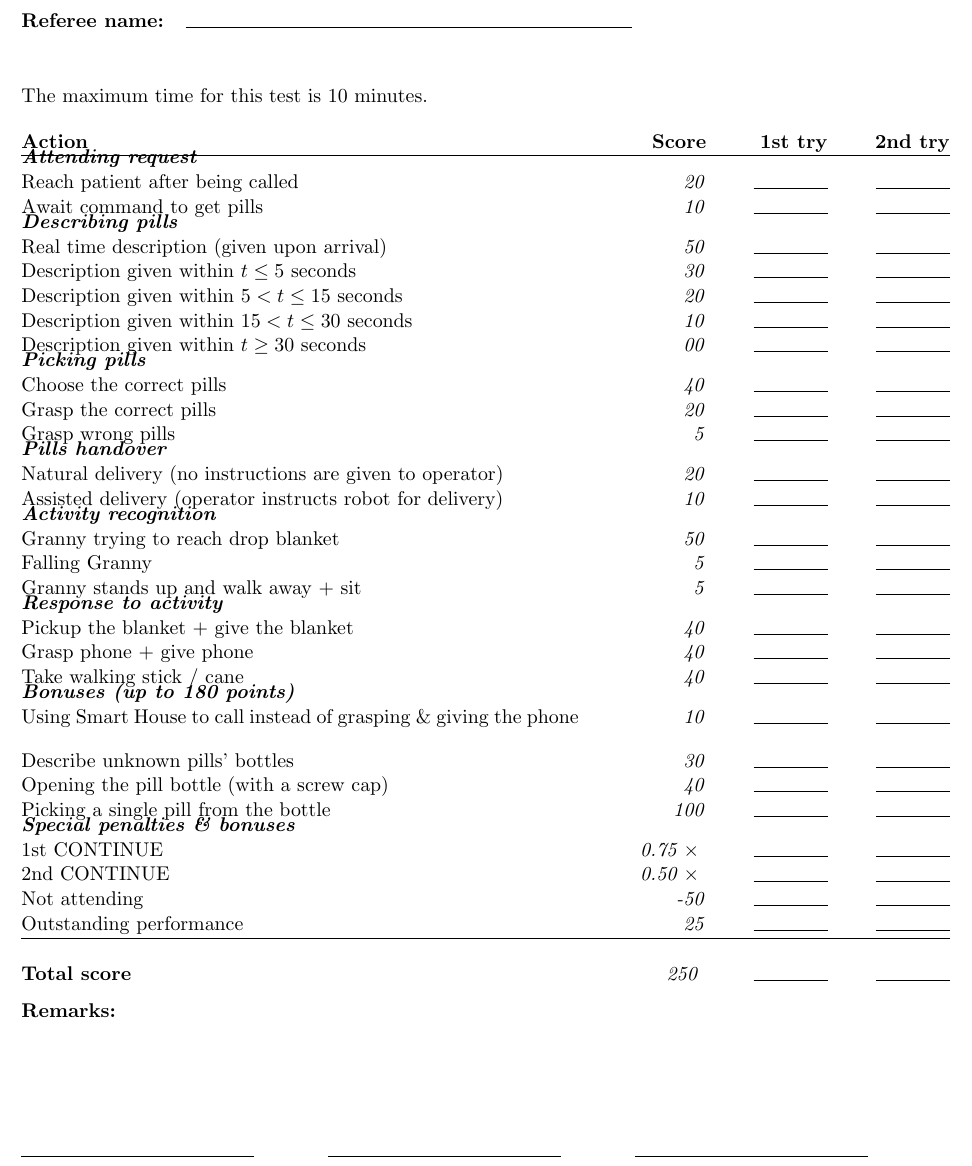
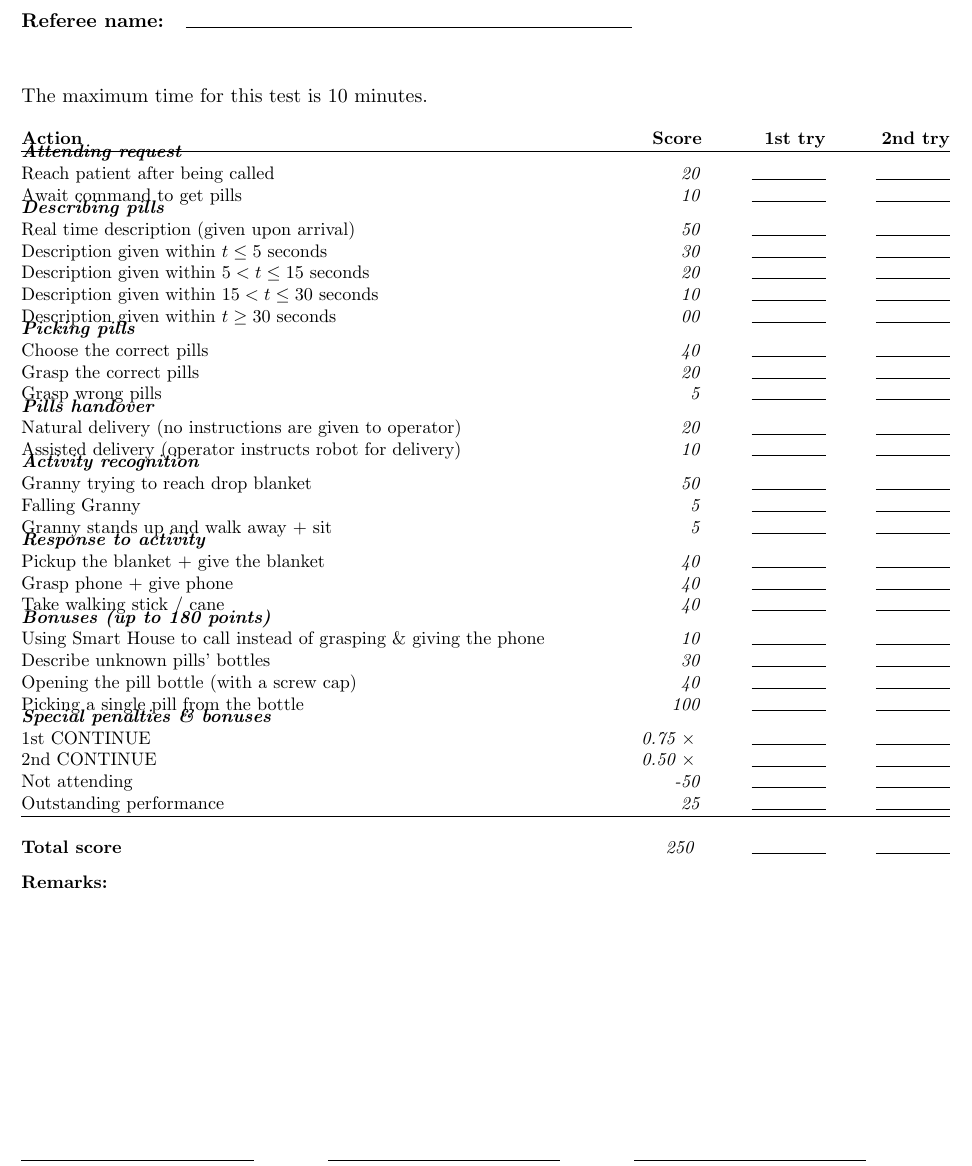
Before and after one commit to RoboCupAtHome/RuleBook, a LaTeX book (score_sheets.tex, which reads scoresheets/RoboNurse.tex): part of page 11 of 14, cut so that both start at the same text. Compiled offline with pdfLaTeX.

Commit message:
RoboNurse scoresheet fits on a page now with small font size

```diff
--- a/scoresheets/RoboNurse.tex
+++ b/scoresheets/RoboNurse.tex
@@ -1,6 +1,6 @@
 The maximum time for this test is 10 minutes.
 
-\begin{scorelist}
+\small\begin{scorelist}
 
 	\scoreheading{Attending request}
 	\scoreitem{20}{Reach patient after being called}
```
Also changed, not shown: scoresheets/WakeMeUp.tex (+1 -1 lines).
